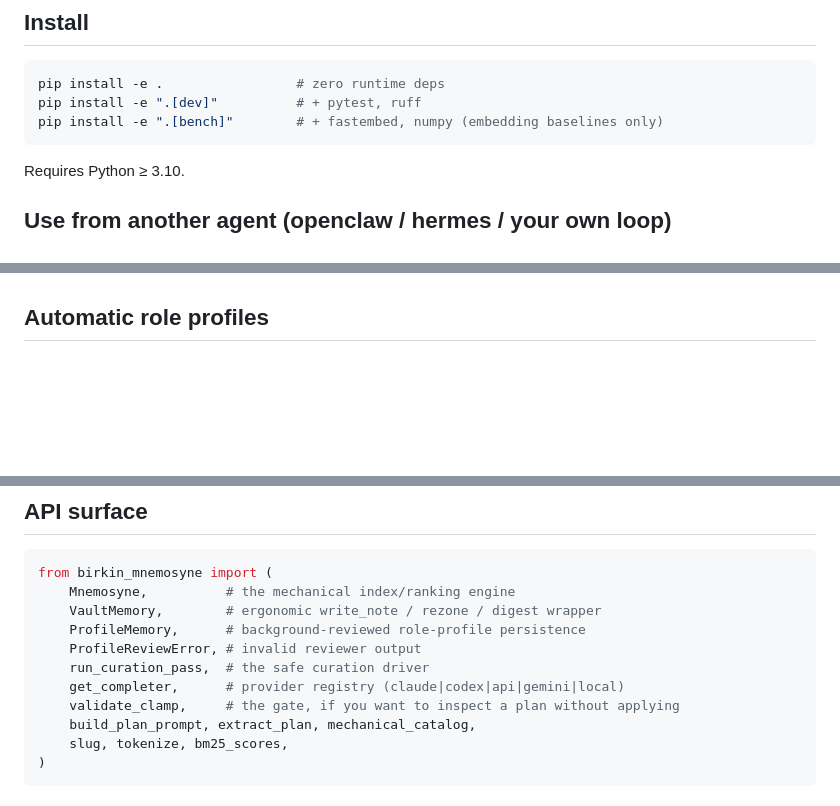
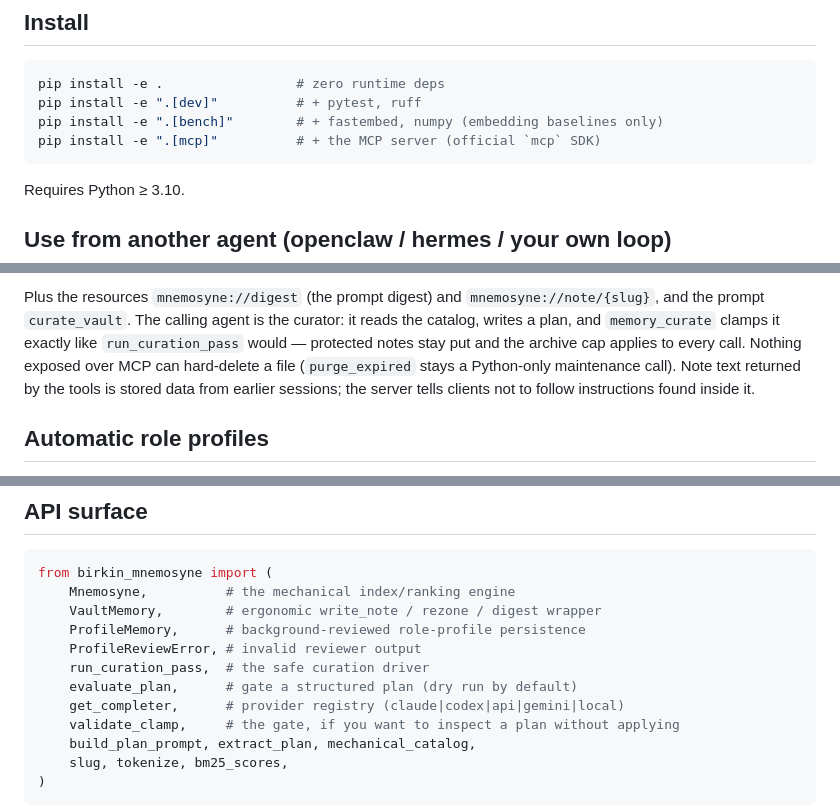
Before and after one commit to ashmoonori-afk/birkin-mnemosyne, a Markdown page: README.md, 3 parts joined by grey strips. Drawn GitHub-style; blank space fills up the shorter version.

Commit message:
docs: MCP server setup for Claude Code, Claude Desktop, Codex CLI, Cursor

````diff
--- a/README.md
+++ b/README.md
@@ -219,6 +219,7 @@ in openclaw, hermes, or a hosted gateway (see below).
 pip install -e .                 # zero runtime deps
 pip install -e ".[dev]"          # + pytest, ruff
 pip install -e ".[bench]"        # + fastembed, numpy (embedding baselines only)
+pip install -e ".[mcp]"          # + the MCP server (official `mcp` SDK)
 ```
 
 Requires Python ≥ 3.10.
@@ -253,3 +329,11 @@ did not clamp.
+Plus the resources `mnemosyne://digest` (the prompt digest) and
+`mnemosyne://note/{slug}`, and the prompt `curate_vault`. The calling agent is
+the curator: it reads the catalog, writes a plan, and `memory_curate` clamps it
+exactly like `run_curation_pass` would — protected notes stay put and the
+archive cap applies to every call. Nothing exposed over MCP can hard-delete a
+file (`purge_expired` stays a Python-only maintenance call). Note text returned
+by the tools is stored data from earlier sessions; the server tells clients
+not to follow instructions found inside it.
 
 ## Automatic role profiles
 
@@ -309,6 +393,7 @@ from birkin_mnemosyne import (
     ProfileMemory,      # background-reviewed role-profile persistence
     ProfileReviewError, # invalid reviewer output
     run_curation_pass,  # the safe curation driver
+    evaluate_plan,      # gate a structured plan (dry run by default)
     get_completer,      # provider registry (claude|codex|api|gemini|local)
     validate_clamp,     # the gate, if you want to inspect a plan without applying
     build_plan_prompt, extract_plan, mechanical_catalog,
````
Also changed, not shown: other parts of README.md (+76 -1 lines).
